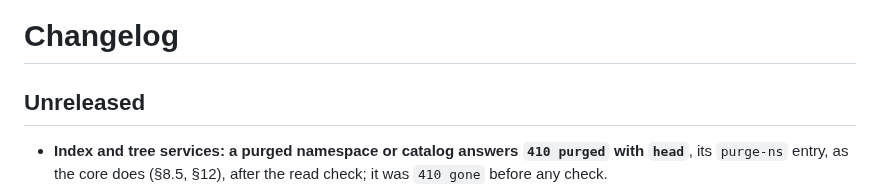
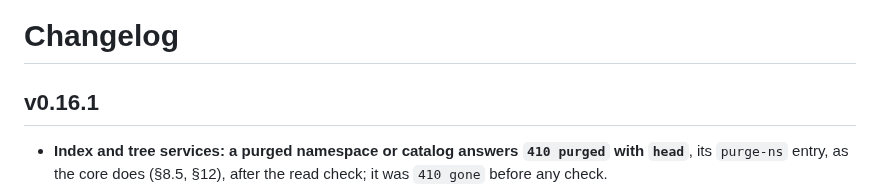
Before and after one commit to middle-management/patchlog, a Markdown page: CHANGELOG.md, the part around the change. Rendered like a GitHub page.

Commit message:
Release v0.16.1
Co-Authored-By: Claude Opus 5.5 <noreply@anthropic.com>
Claude-Session: https://claude.ai/code/session_01Jw4LdK9ZcwFURtDHpfXEHx

```diff
--- a/CHANGELOG.md
+++ b/CHANGELOG.md
@@ -1,6 +1,6 @@
 # Changelog
 
-## Unreleased
+## v0.16.1
 
 - **Index and tree services: a purged namespace or catalog answers `410 purged` with `head`**,
   its `purge-ns` entry, as the core does (§8.5, §12), after the read check; it was `410 gone`
```
